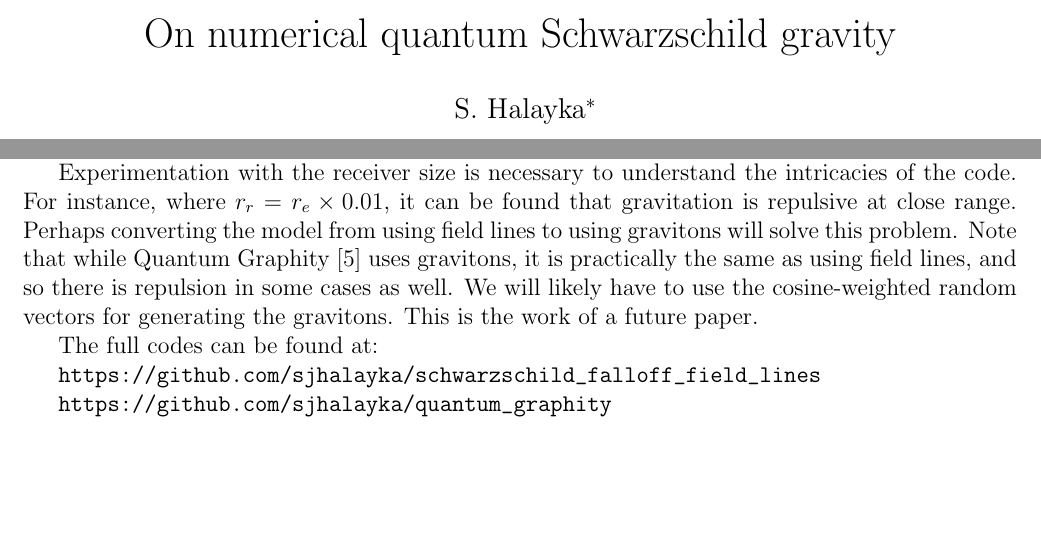
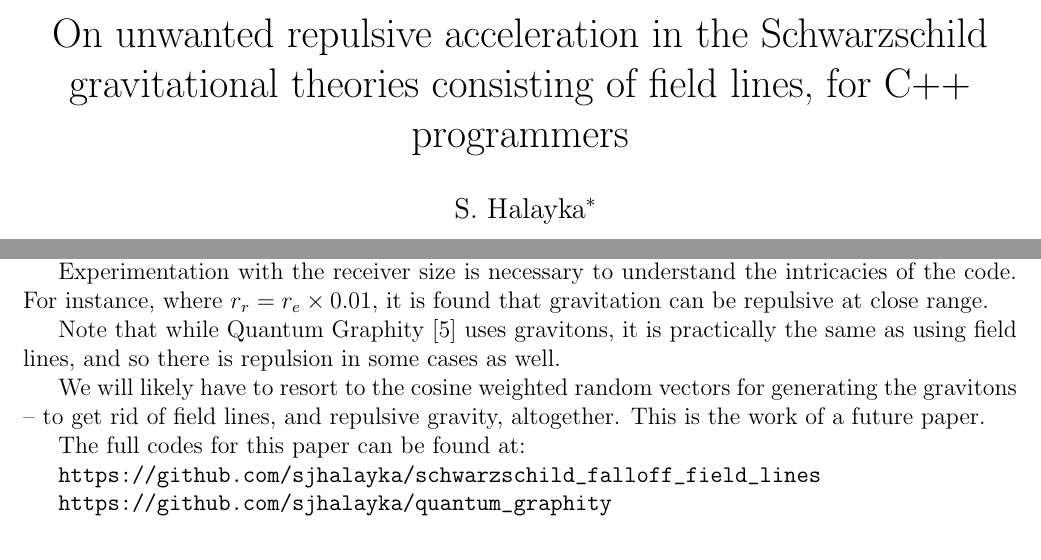
Before and after one commit to sjhalayka/papers, a LaTeX paper (up_close_newtonian/bezier_escape.tex): two parts of pages 1 and 6 of 8, joined at a grey line, cut at the place of the change, the shorter picture padded with empty space. Compiled offline with pdfLaTeX.

Commit message:
Add files via upload

```diff
--- a/up_close_newtonian/bezier_escape.tex
+++ b/up_close_newtonian/bezier_escape.tex
@@ -1,6 +1,6 @@
 \documentclass[12pt]{article}
 
-\title{On numerical quantum Schwarzschild gravity}
+\title{On unwanted repulsive acceleration in the Schwarzschild gravitational theories consisting of field lines, for C++ programmers}
 \author{S. Halayka\footnote{sjhalayka@gmail.com}}
 \date{\today\;\currenttime}
 
@@ -318,13 +318,14 @@ double get_intersecting_line_density(
 It's worth noting that gravitation, if cosine weighted, is a diffuse process similar to electromagnetic lighting in importance sampling in path tracing from computer graphics.
 
 Experimentation with the receiver size is necessary to understand the intricacies of the code.
-For instance, where $r_{r} = r_{e} \times 0.01$, it can be found that gravitation is repulsive at close range.
-Perhaps converting the model from using field lines to using gravitons will solve this problem.
+For instance, where $r_{r} = r_{e} \times 0.01$, it is found that gravitation can be repulsive at close range.
+
 Note that while Quantum Graphity \cite{qg} uses gravitons, it is practically the same as using field lines, and so there is repulsion in some cases as well.
-We will likely have to use the cosine-weighted random vectors for generating the gravitons.
+
+We will likely have to resort to the cosine weighted random vectors for generating the gravitons -- to get rid of field lines, and repulsive gravity, altogether.
 This is the work of a future paper.
 
-The full codes can be found at:
+The full codes for this paper can be found at:
 
 \url{https://github.com/sjhalayka/schwarzschild_falloff_field_lines}
 
```
Also changed, not shown: up_close_newtonian/bezier_escape.pdf.
